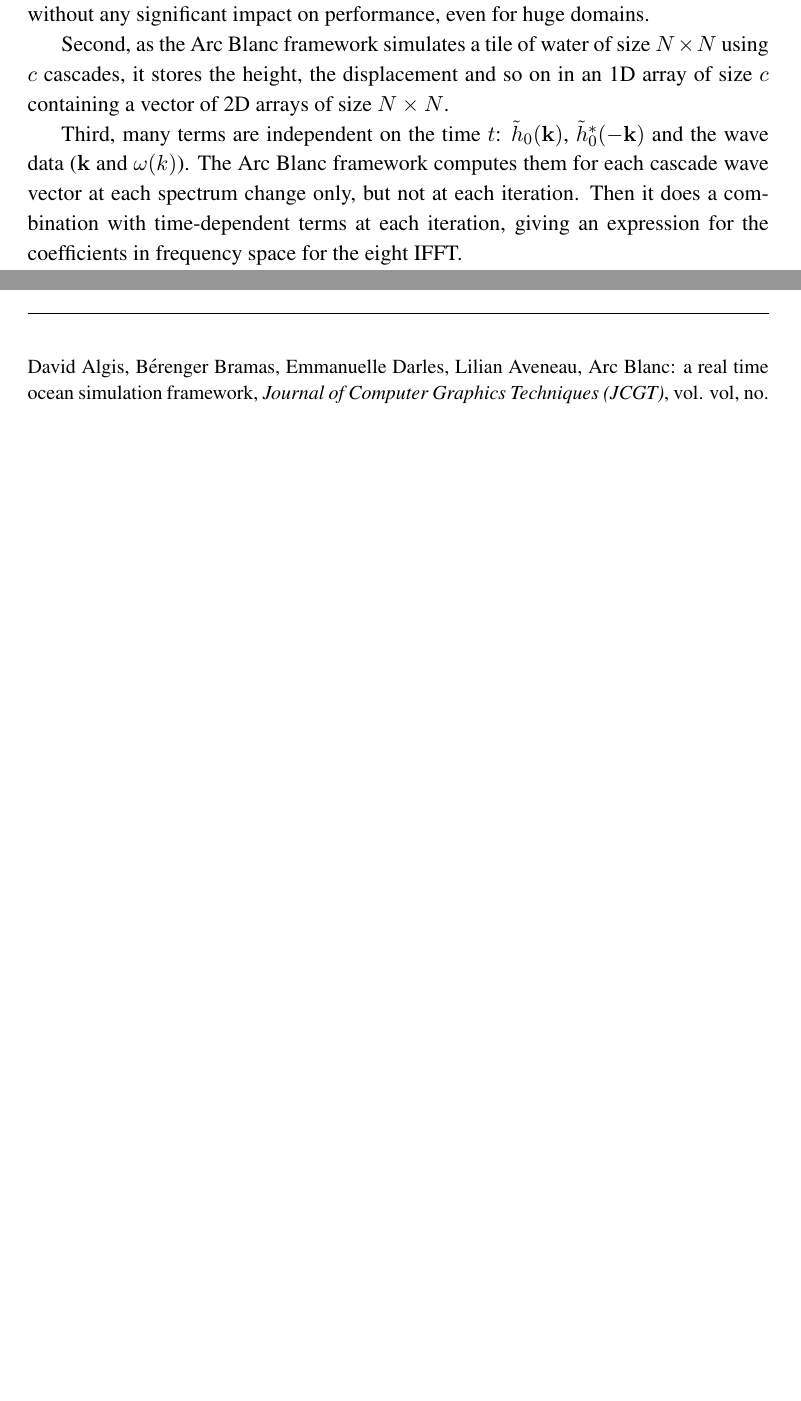
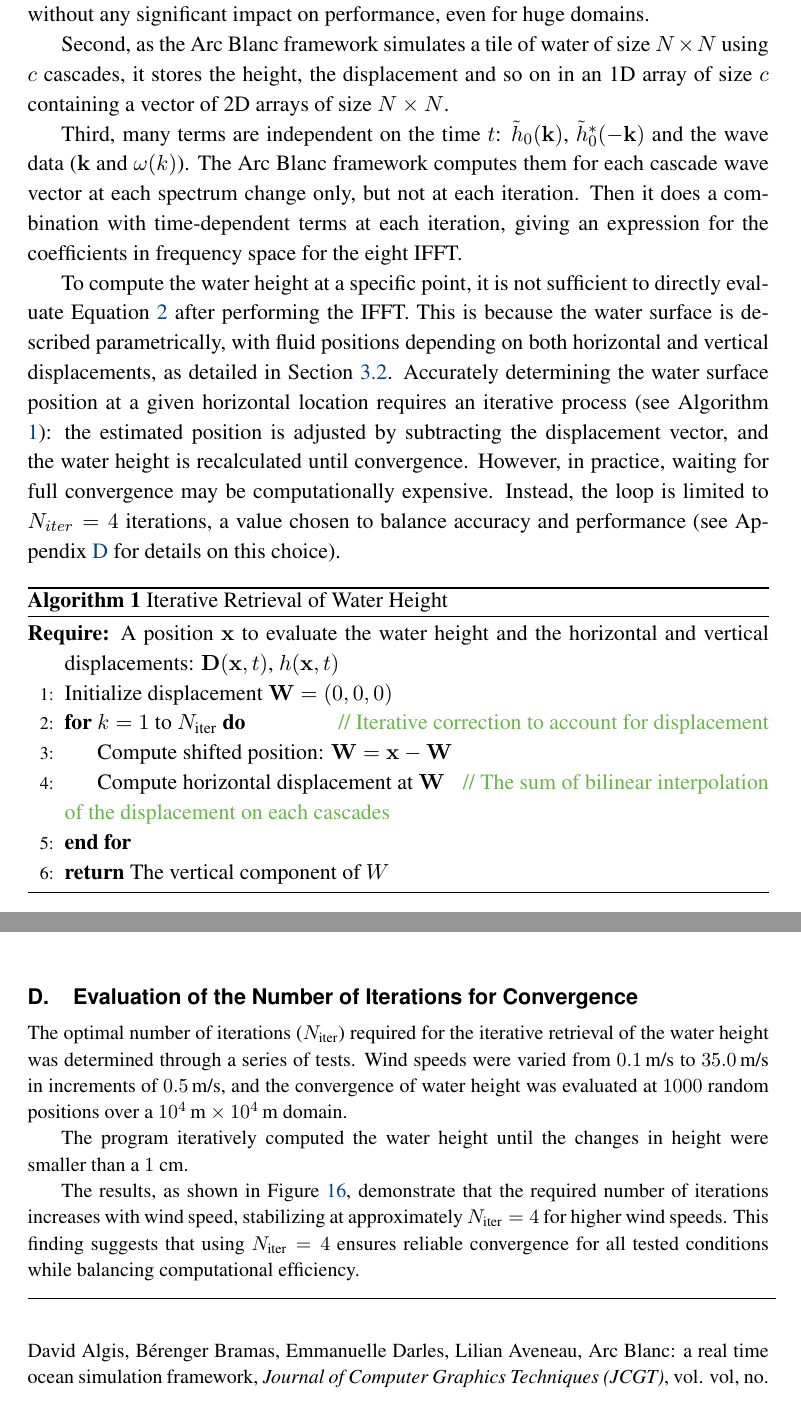
Before and after one commit to davidAlgis/A-Framework-for-Real-Time-Ocean, a LaTeX document (paper.tex, which reads Algorithms/water_height.tex): two parts of pages 12 and 40 of 40 before the commit and two parts of pages 12 and 40 of 41 after it, joined at a grey line, cut so that both start at the same text, the shorter picture padded with empty space. Compiled offline with pdfLaTeX.

Commit message:
Add pseudo code on water height calculation

```diff
--- /dev/null
+++ b/Algorithms/water_height.tex
@@ -0,0 +1,15 @@
+%!TEX root = ../paper.tex
+\begin{algorithm}
+\caption{Iterative Retrieval of Water Height}
+\label{alg:compute_water_height}
+\begin{algorithmic}[1]
+\Require A position $\mathbf x$ to evaluate the water height and the horizontal and vertical displacements: $\mathbf{D}(\mathbf x,t)$, $h(\mathbf x,t)$
+\State Initialize displacement $\mathbf{W} = (0,0,0)$
+\For{$k = 1$ to $N_{\text{iter}}$} \Comment{Iterative correction to account for displacement}
+    \State Compute shifted position: $\mathbf{W} = \mathbf{x} - \mathbf{W}$
+    \State Compute horizontal displacement at $\mathbf{W}$
+    \Comment{The sum of bilinear interpolation of the displacement on each cascades}
+\EndFor
+\State \Return The vertical component of $W$
+\end{algorithmic}
+\end{algorithm}
--- a/paper.tex
+++ b/paper.tex
@@ -475,6 +475,13 @@ Second, as \framework simulates a tile of water of size $N\times N$ using $c$ ca
 Third, many terms are independent on the time $t$: $\tilde{h}_0(\mathbf{k})$, $\tilde{h}_0^*(-\mathbf{k})$ and the wave data ($\mathbf{k}$ and $\omega(k)$).
 \Framework computes them for each cascade wave vector at each spectrum change only, but not at each iteration.
 Then it does a combination with time-dependent terms at each iteration, giving an expression for the coefficients in frequency space for the eight IFFT.
+
+
+To compute the water height at a specific point, it is not sufficient to directly evaluate Equation \ref{equa:heightWater} after performing the IFFT. This is because the water surface is described parametrically, with fluid positions depending on both horizontal and vertical displacements, as detailed in Section \ref{subsec:water_displacement_and_derivative}. Accurately determining the water surface position at a given horizontal location requires an iterative process (see Algorithm \ref{alg:compute_water_height}): the estimated position is adjusted by subtracting the displacement vector, and the water height is recalculated until convergence. However, in practice, waiting for full convergence may be computationally expensive. Instead, the loop is limited to $N_{iter}=4$ iterations, a value chosen to balance accuracy and performance (see Appendix \ref{sec:evaluation_of_the_number_of_iterations_for_convergence} for details on this choice).
+
+
+\input{Algorithms/water_height.tex}
+
 
 Last but not least, one might think that applying IFFT should be enough to get the expected result.
 Nevertheless, using the standard IFFT algorithm (such as the one of Cooley and Tukey (1965) \cite{cooleyAlgorithmMachineCalculation1965}) leads to some incorrect geometry changes.
@@ -1554,3 +1561,12 @@ This section proposes a proof of Theorem \ref{theorem:ifft}.
 
 
 \end{proof}
+
+
+\section{Evaluation of the Number of Iterations for Convergence}
+\label{sec:evaluation_of_the_number_of_iterations_for_convergence}
+The optimal number of iterations ($N_{\text{iter}}$) required for the iterative retrieval of the water height was determined through a series of tests. Wind speeds were varied from $0.1 \, \text{m/s}$ to $35.0 \, \text{m/s}$ in increments of $0.5 \, \text{m/s}$, and the convergence of water height was evaluated at $1000$ random positions over a $10^4 \, \text{m} \times 10^4 \, \text{m}$ domain.
+
+The program iteratively computed the water height until the changes in height were smaller than a $1$ cm.
+
+The results, as shown in Figure~\ref{fig:convergence_steps}, demonstrate that the required number of iterations increases with wind speed, stabilizing at approximately $N_{\text{iter}} = 4$ for higher wind speeds. This finding suggests that using $N_{\text{iter}} = 4$ ensures reliable convergence for all tested conditions while balancing computational efficiency.
@@ -1557,3 +1578,5 @@ This section proposes a proof of Theorem \ref{theorem:ifft}.
+    \label{fig:convergence_steps}
+\end{figure}
 %%%%%%%%%%%%%%%%
 %%%%%%%%%%%%%%%%
 \afterdoc
```
Also changed, not shown: Figures/results_cm.png (added), paper.tex (7 more changed lines).
